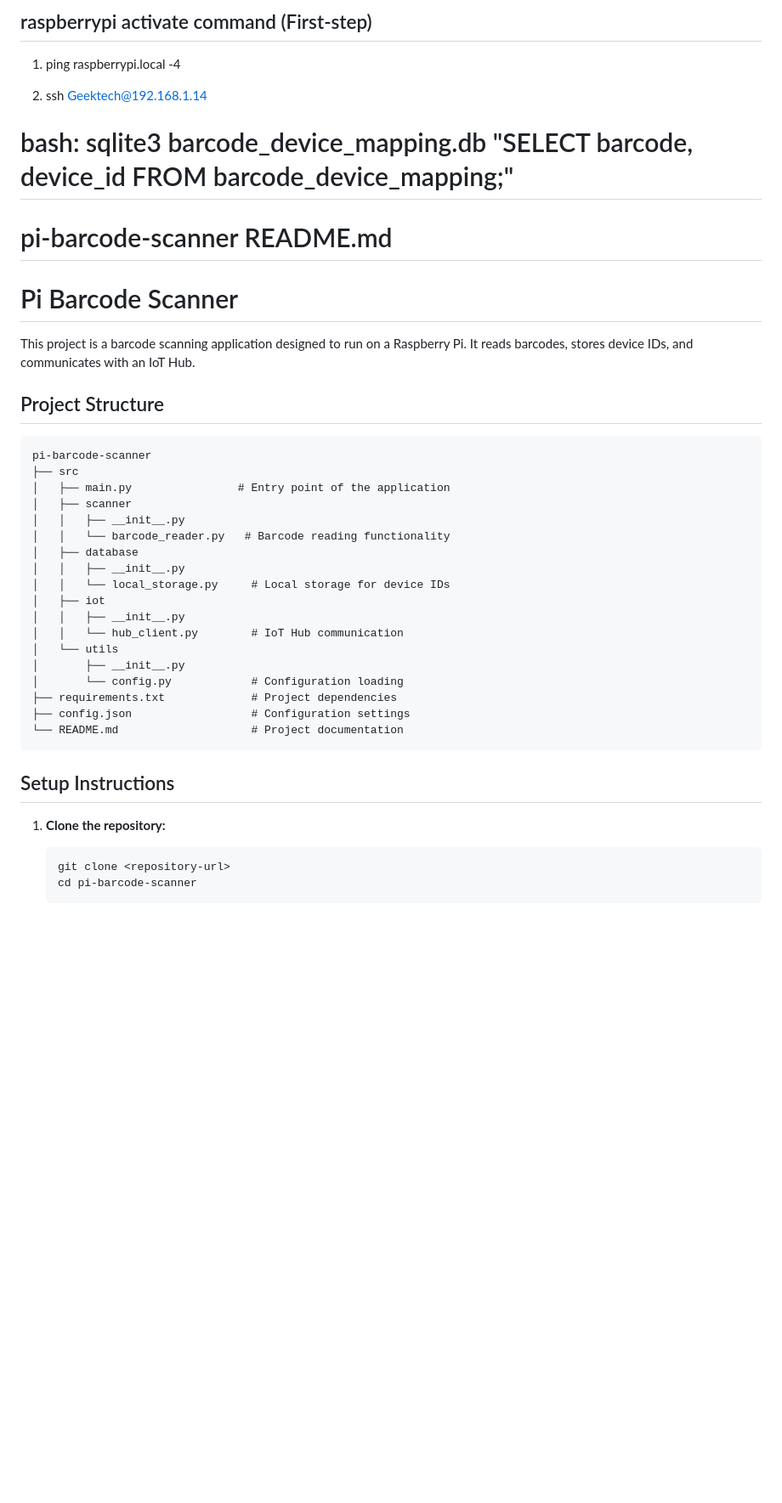
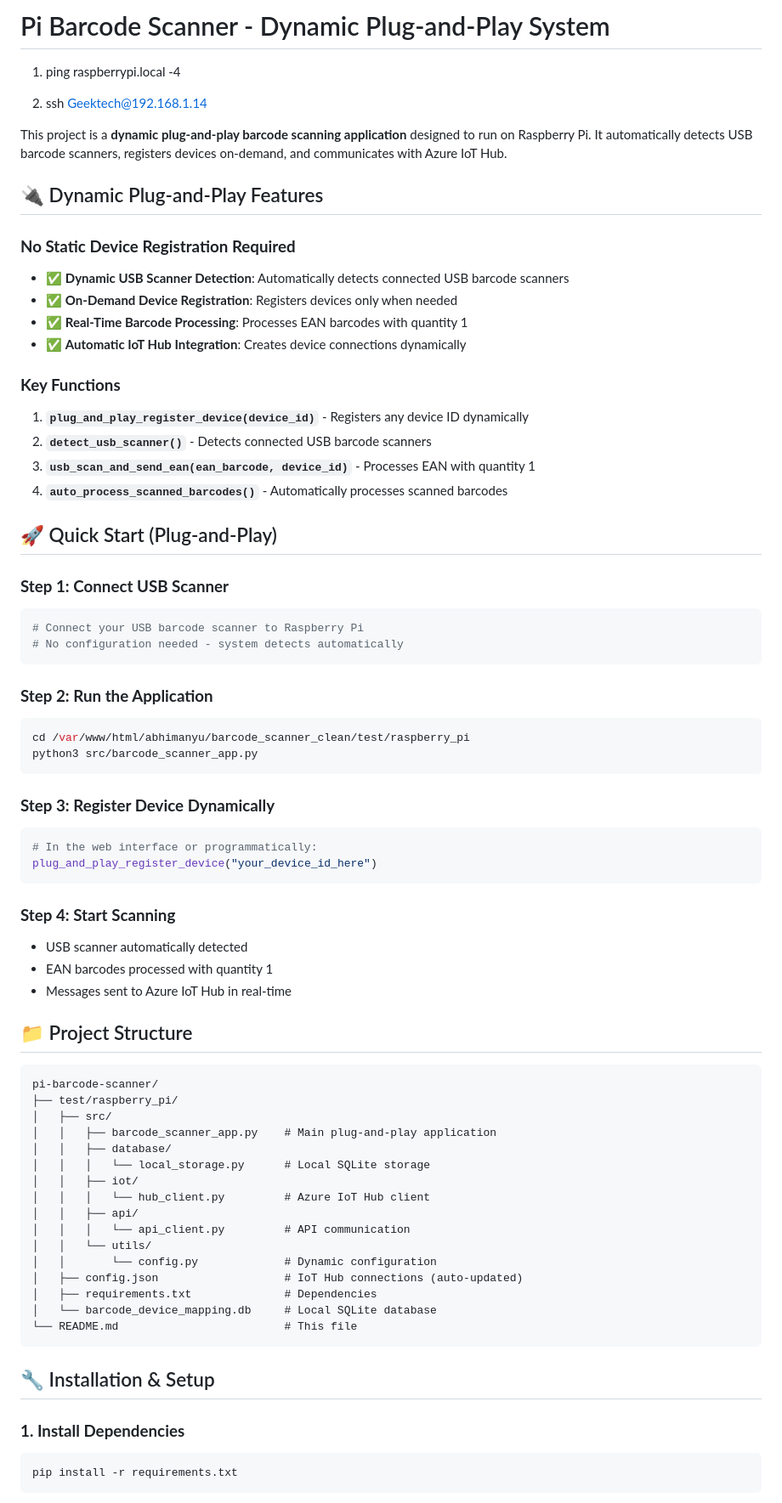
Before and after one commit to GitCaleffi/iot-caleffi, a Markdown page: README.md, the part around one of its changes. Shown at 85% size. GitHub-like rendering; blank space fills up the shorter version.

````diff
--- a/README.md
+++ b/README.md
@@ -1,45 +1,77 @@
-## raspberrypi activate command (First-step)
+# Pi Barcode Scanner - Dynamic Plug-and-Play System
+
+
 1. ping raspberrypi.local -4
 
 2. ssh Geektech@192.168.1.14
 
- # bash: sqlite3 barcode_device_mapping.db "SELECT barcode, device_id FROM barcode_device_mapping;"
 
+This project is a **dynamic plug-and-play barcode scanning application** designed to run on Raspberry Pi. It automatically detects USB barcode scanners, registers devices on-demand, and communicates with Azure IoT Hub.
 
-# pi-barcode-scanner README.md
+## 🔌 Dynamic Plug-and-Play Features
 
-# Pi Barcode Scanner
+### **No Static Device Registration Required**
+- ✅ **Dynamic USB Scanner Detection**: Automatically detects connected USB barcode scanners
+- ✅ **On-Demand Device Registration**: Registers devices only when needed
+- ✅ **Real-Time Barcode Processing**: Processes EAN barcodes with quantity 1
+- ✅ **Automatic IoT Hub Integration**: Creates device connections dynamically
 
-This project is a barcode scanning application designed to run on a Raspberry Pi. It reads barcodes, stores device IDs, and communicates with an IoT Hub.
+### **Key Functions**
+1. **`plug_and_play_register_device(device_id)`** - Registers any device ID dynamically
+2. **`detect_usb_scanner()`** - Detects connected USB barcode scanners
+3. **`usb_scan_and_send_ean(ean_barcode, device_id)`** - Processes EAN with quantity 1
+4. **`auto_process_scanned_barcodes()`** - Automatically processes scanned barcodes
 
-## Project Structure
+## 🚀 Quick Start (Plug-and-Play)
+
+### **Step 1: Connect USB Scanner**
+```bash
+# Connect your USB barcode scanner to Raspberry Pi
+# No configuration needed - system detects automatically
+```
+
+### **Step 2: Run the Application**
+```bash
+cd /var/www/html/abhimanyu/barcode_scanner_clean/test/raspberry_pi
+python3 src/barcode_scanner_app.py
+```
+
+### **Step 3: Register Device Dynamically**
+```python
+# In the web interface or programmatically:
+plug_and_play_register_device("your_device_id_here")
+```
+
+### **Step 4: Start Scanning**
+- USB scanner automatically detected
+- EAN barcodes processed with quantity 1
+- Messages sent to Azure IoT Hub in real-time
+
+## 📁 Project Structure
 
 ```
-pi-barcode-scanner
-├── src
-│   ├── main.py                # Entry point of the application
-│   ├── scanner
-│   │   ├── __init__.py
-│   │   └── barcode_reader.py   # Barcode reading functionality
-│   ├── database
-│   │   ├── __init__.py
-│   │   └── local_storage.py     # Local storage for device IDs
-│   ├── iot
-│   │   ├── __init__.py
-│   │   └── hub_client.py        # IoT Hub communication
-│   └── utils
-│       ├── __init__.py
-│       └── config.py            # Configuration loading
-├── requirements.txt             # Project dependencies
-├── config.json                  # Configuration settings
-└── README.md                    # Project documentation
+pi-barcode-scanner/
+├── test/raspberry_pi/
+│   ├── src/
+│   │   ├── barcode_scanner_app.py    # Main plug-and-play application
+│   │   ├── database/
+│   │   │   └── local_storage.py      # Local SQLite storage
+│   │   ├── iot/
+│   │   │   └── hub_client.py         # Azure IoT Hub client
+│   │   ├── api/
+│   │   │   └── api_client.py         # API communication
+│   │   └── utils/
+│   │       └── config.py             # Dynamic configuration
+│   ├── config.json                   # IoT Hub connections (auto-updated)
+│   ├── requirements.txt              # Dependencies
+│   └── barcode_device_mapping.db     # Local SQLite database
+└── README.md                         # This file
 ```
 
-## Setup Instructions
+## 🔧 Installation & Setup
 
-1. **Clone the repository:**
-   ```
-   git clone <repository-url>
-   cd pi-barcode-scanner
-   ```
+### **1. Install Dependencies**
+```bash
+pip install -r requirements.txt
+```
 
````
Also changed, not shown: other parts of README.md (+268 -42 lines).
